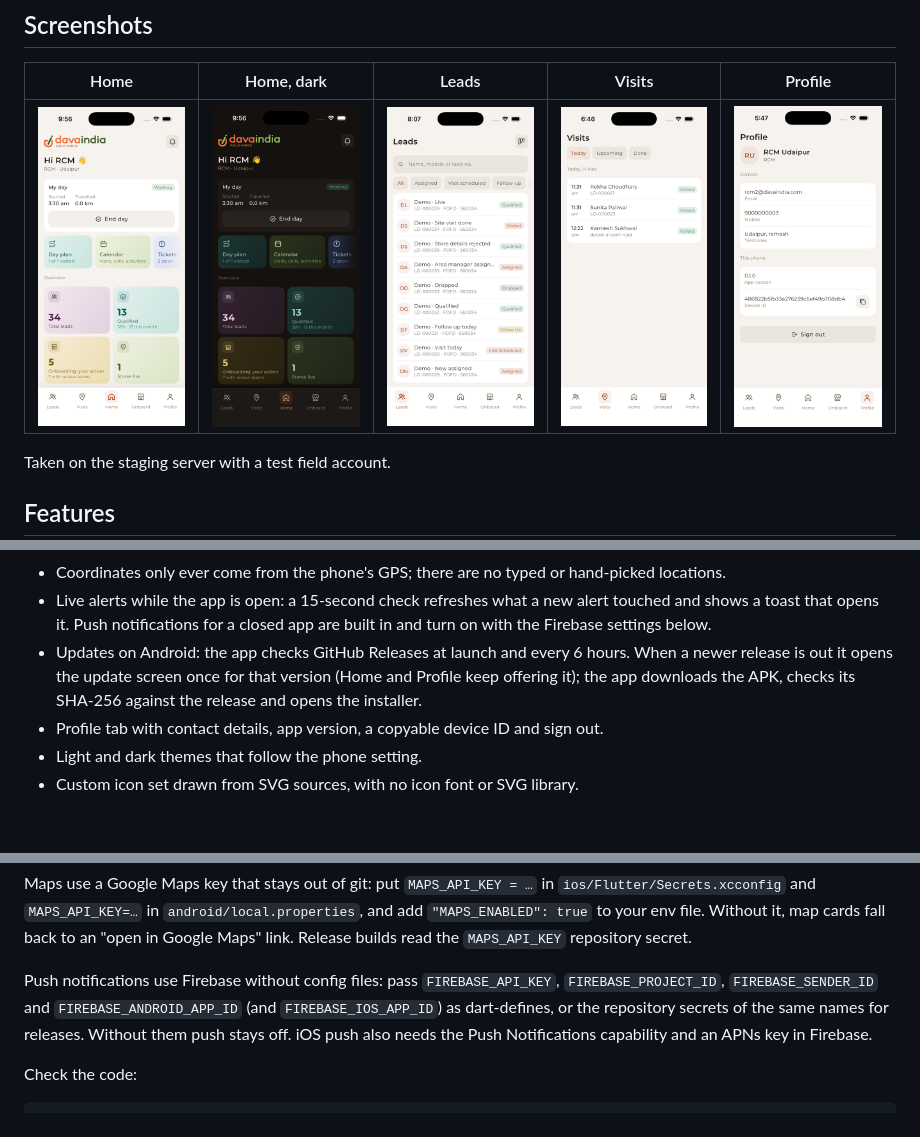
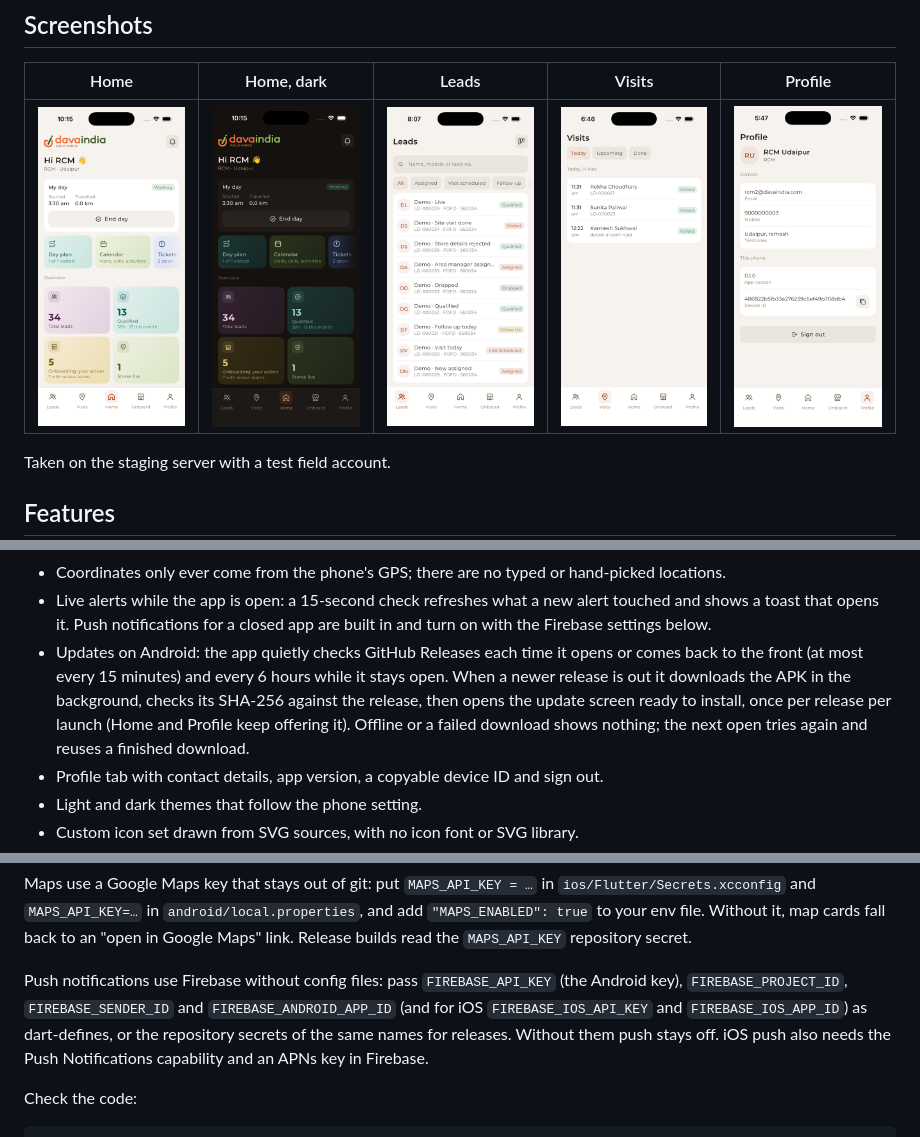
Before and after one commit to Zota-DavaIndia/fofo-business-onboarding-mobile, a Markdown page: README.md, 3 parts joined by grey strips. Rendered like a GitHub page; pictures changed too: .github/media/home-dark.png, .github/media/home-light.png; blank space fills up the shorter version.

Commit message:
Release 1.1.2

```diff
--- a/README.md
+++ b/README.md
@@ -57,7 +57,7 @@ Built so far:
 - Day plan with a map of today's stores and leads; store check-in and check-out with a summary; store tickets followed to resolution; a calendar of visits, callbacks, follow-ups, plans, leave and scheduled activities.
 - Coordinates only ever come from the phone's GPS; there are no typed or hand-picked locations.
 - Live alerts while the app is open: a 15-second check refreshes what a new alert touched and shows a toast that opens it. Push notifications for a closed app are built in and turn on with the Firebase settings below.
-- Updates on Android: the app checks GitHub Releases at launch and every 6 hours. When a newer release is out it opens the update screen once for that version (Home and Profile keep offering it); the app downloads the APK, checks its SHA-256 against the release and opens the installer.
+- Updates on Android: the app quietly checks GitHub Releases each time it opens or comes back to the front (at most every 15 minutes) and every 6 hours while it stays open. When a newer release is out it downloads the APK in the background, checks its SHA-256 against the release, then opens the update screen ready to install, once per release per launch (Home and Profile keep offering it). Offline or a failed download shows nothing; the next open tries again and reuses a finished download.
 - Profile tab with contact details, app version, a copyable device ID and sign out.
 - Light and dark themes that follow the phone setting.
 - Custom icon set drawn from SVG sources, with no icon font or SVG library.
@@ -94,7 +94,7 @@ flutter run --dart-define-from-file=env/local.json
 
 Maps use a Google Maps key that stays out of git: put `MAPS_API_KEY = …` in `ios/Flutter/Secrets.xcconfig` and `MAPS_API_KEY=…` in `android/local.properties`, and add `"MAPS_ENABLED": true` to your env file. Without it, map cards fall back to an "open in Google Maps" link. Release builds read the `MAPS_API_KEY` repository secret.
 
-Push notifications use Firebase without config files: pass `FIREBASE_API_KEY`, `FIREBASE_PROJECT_ID`, `FIREBASE_SENDER_ID` and `FIREBASE_ANDROID_APP_ID` (and `FIREBASE_IOS_APP_ID`) as dart-defines, or the repository secrets of the same names for releases. Without them push stays off. iOS push also needs the Push Notifications capability and an APNs key in Firebase.
+Push notifications use Firebase without config files: pass `FIREBASE_API_KEY` (the Android key), `FIREBASE_PROJECT_ID`, `FIREBASE_SENDER_ID` and `FIREBASE_ANDROID_APP_ID` (and for iOS `FIREBASE_IOS_API_KEY` and `FIREBASE_IOS_APP_ID`) as dart-defines, or the repository secrets of the same names for releases. Without them push stays off. iOS push also needs the Push Notifications capability and an APNs key in Firebase.
 
 Check the code:
 
```
Also changed, not shown: CHANGELOG.md (+11 -0 lines), 8 other files.
